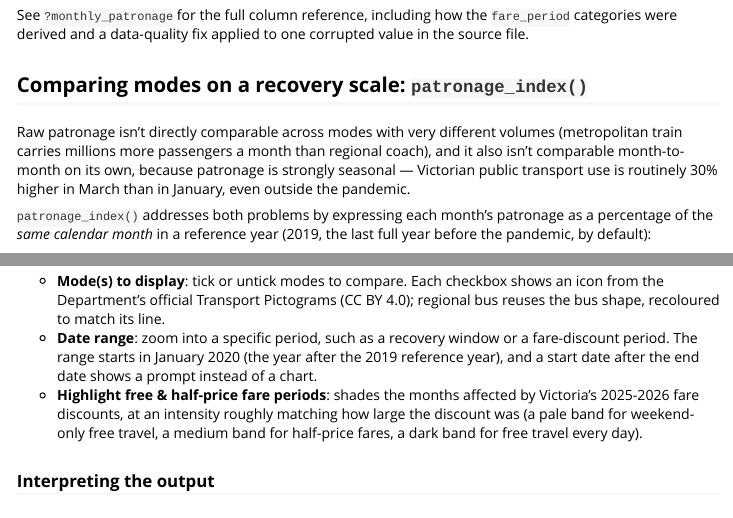
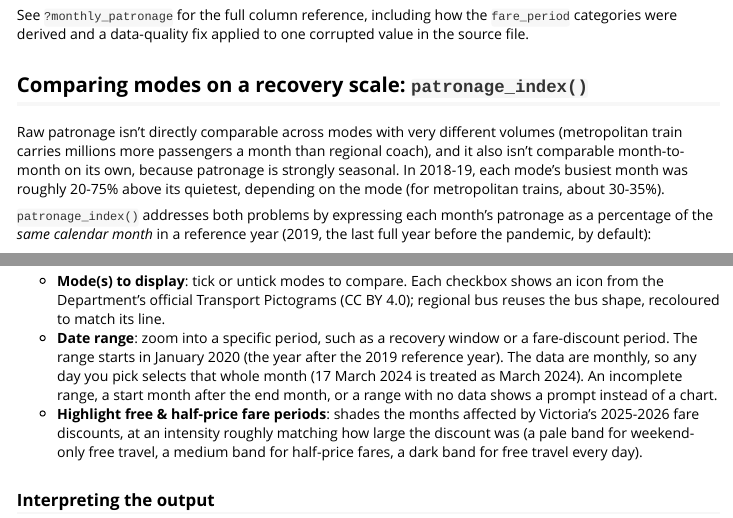
Before and after one commit to ETC5523-2026/etc5523-assignment-4-pian0dan, an R Markdown document (vignettes/vicptpatronage.Rmd): the page in a window 1100 px wide, from 1100 px down, and a second part further down, joined at a grey line. Rendered offline with R 4.5, knitr and Pandoc, with nearby package versions.

Commit message:
Make seasonal-variation figure consistent and document month snapping

```diff
--- a/vignettes/vicptpatronage.Rmd
+++ b/vignettes/vicptpatronage.Rmd
@@ -75,8 +75,9 @@ one corrupted value in the source file.
 Raw patronage isn't directly comparable across modes with very different
 volumes (metropolitan train carries millions more passengers a month than
 regional coach), and it also isn't comparable month-to-month on its own,
-because patronage is strongly seasonal — Victorian public transport use is
-routinely 30% higher in March than in January, even outside the pandemic.
+because patronage is strongly seasonal. In 2018-19, each mode's busiest
+month was roughly 20-75% above its quietest, depending on the mode (for
+metropolitan trains, about 30-35%).
 
 `patronage_index()` addresses both problems by expressing each month's
 patronage as a percentage of the *same calendar month* in a reference year
@@ -136,8 +137,10 @@ Any extra arguments are passed on to `shiny::runApp()`, for example
   4.0); regional bus reuses the bus shape, recoloured to match its line.
 - **Date range**: zoom into a specific period, such as a recovery window
   or a fare-discount period. The range starts in January 2020 (the year
-  after the 2019 reference year), and a start date after the end date
-  shows a prompt instead of a chart.
+  after the 2019 reference year). The data are monthly, so any day you
+  pick selects that whole month (17 March 2024 is treated as March 2024).
+  An incomplete range, a start month after the end month, or a range with
+  no data shows a prompt instead of a chart.
 - **Highlight free & half-price fare periods**: shades the months affected
   by Victoria's 2025-2026 fare discounts, at an intensity roughly matching
   how large the discount was (a pale band for weekend-only free travel, a
```
Also changed, not shown: R/patronage_index.R (+4 -4 lines), 1 other file.
